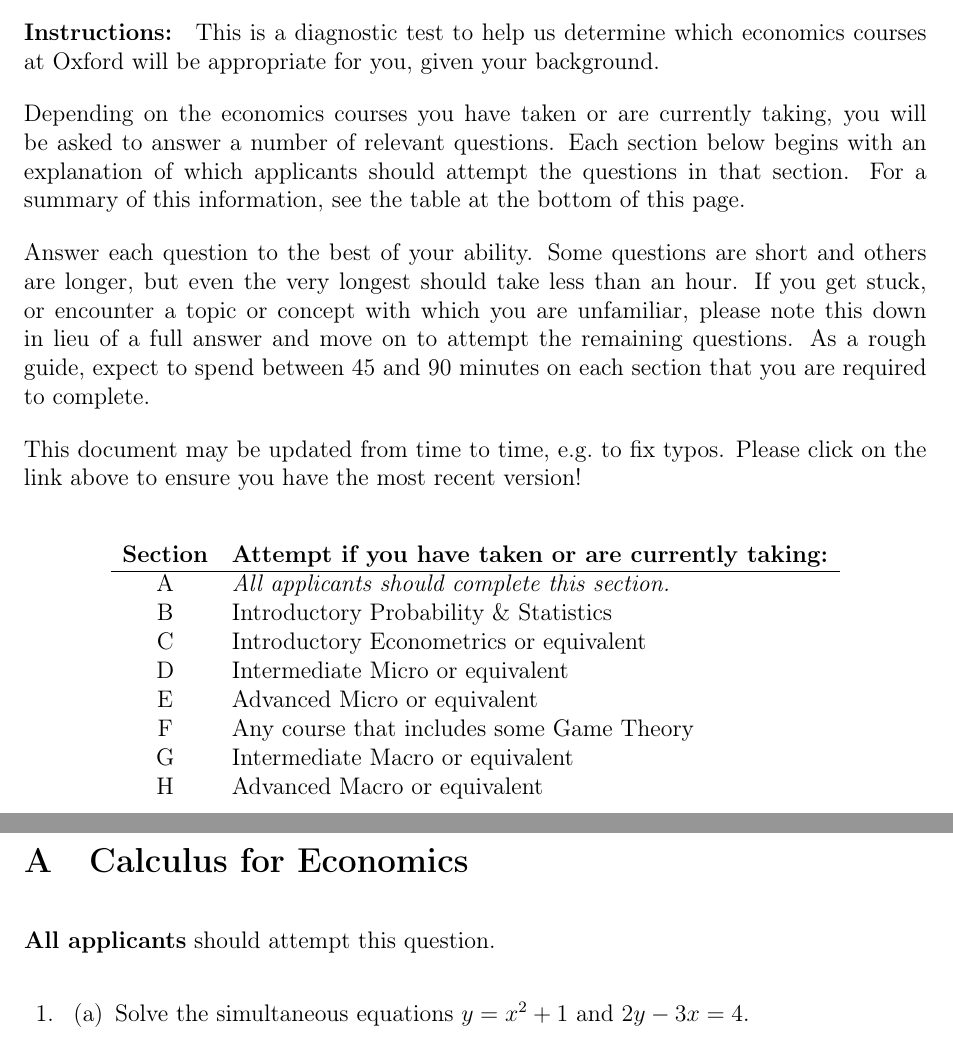
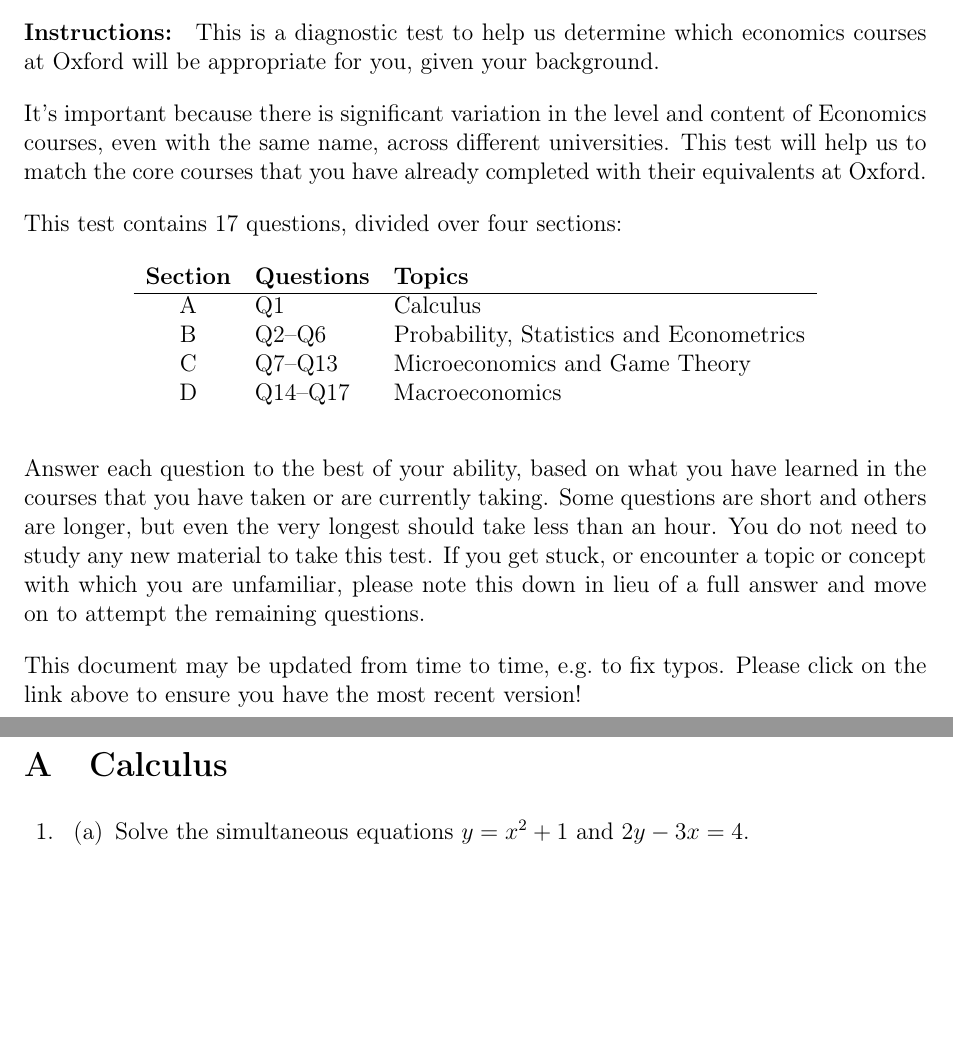
Before and after one commit to fditraglia/lmh-econ-diagnostic, a LaTeX problem sheet (lmh-econ-diagnostic.tex): two parts of pages 1 and 2 of 10, joined at a grey line, cut so that both start at the same text, the shorter picture padded with empty space. Compiled offline with pdfLaTeX.

Commit message:
Restructure diagnostic test into four sections for 2027 entry
Adopts Natalie's revised version from Overleaf. The eight course-based sections, which applicants chose among, are merged into four sections that all applicants attempt: Calculus; Probability, Statistics and Econometrics; Microeconomics and Game Theory; and Macroeconomics. The questions are unchanged apart from a one-word typo fix in the risk-sharing question. The section structure matches the 2027-28 evaluation spreadsheet.

Two further edits: the per-section time estimate is removed, since it implied up to 12 hours in total, and questions and parts coded as \item now use \question and \part. The latter does not change the PDF.

Co-Authored-By: Claude Opus 5.5 <noreply@anthropic.com>

```diff
--- a/lmh-econ-diagnostic.tex
+++ b/lmh-econ-diagnostic.tex
@@ -53,30 +53,38 @@
 
 \paragraph{Instructions:} This is a diagnostic test to help us determine which economics courses at Oxford will be appropriate for you, given your background.
 
-Depending on the economics courses you have taken or are currently taking, you will be asked to answer a number of relevant questions. Each section below begins with an explanation of which applicants should attempt the questions in that section. For a summary of this information, see the table at the bottom of this page.
+It's important because there is significant variation in the level and content of Economics courses, even with the same name, across different universities.  This test will help us to match the core courses that you have already completed with their equivalents at Oxford.
 
-Answer each question to the best of your ability. Some questions are short and others are longer, but even the very longest should take less than an hour. If you get stuck, or encounter a topic or concept with which you are unfamiliar, please note this down in lieu of a full answer and move on to attempt the remaining questions. As a rough guide, expect to spend between 45 and 90 minutes on each section that you are required to complete.
+%Depending on the economics courses you have taken or are currently taking, you will be asked to answer a number of relevant questions. Each section below begins with an explanation of which applicants should attempt the questions in that section. For a summary of this information, see the table at the bottom of this page.
+
+This test contains 17 questions, divided over four sections:
+
+\vspace{-1em}
+
+\begin{center}
+  \begin{tabular}[h]{cll}
+  \textbf{Section} & \textbf{Questions} & \textbf{Topics}\\
+  %\textbf{Attempt if you have taken or are currently taking:}\\
+    \hline
+    A & Q1 & Calculus\\ %\emph{All applicants should complete this section.}\\
+    B & Q2--Q6 &%Introductory
+        Probability, Statistics and Econometrics\\
+    C & Q7--Q13 & Microeconomics and Game Theory\\
+    D & Q14--Q17 & Macroeconomics\\
+%    E & Advanced Micro or equivalent\\
+%    F & Any course that includes some Game Theory\\
+%    G & Intermediate Macro or equivalent\\
+%    H & Advanced Macro or equivalent\\
+
+  \end{tabular}
+\end{center}
+
+Answer each question to the best of your ability, based on what you have learned in the courses that you have taken or are currently taking. Some questions are short and others are longer, but even the very longest should take less than an hour. You do not need to study any new material to take this test.  If you get stuck, or encounter a topic or concept with which you are unfamiliar, please note this down in lieu of a full answer and move on to attempt the remaining questions.
 
 This document may be updated from time to time, e.g.\ to fix typos. Please click on the link above to ensure you have the most recent version!
 
 
-\vspace{0em}
 
-\begin{center}
-  \begin{tabular}[h]{cl}
-  \textbf{Section} & \textbf{Attempt if you have taken or are currently taking:}\\
-    \hline
-    A & \emph{All applicants should complete this section.}\\
-    B & Introductory Probability \& Statistics \\
-    C & Introductory Econometrics or equivalent\\
-    D & Intermediate Micro or equivalent\\
-    E & Advanced Micro or equivalent\\
-    F & Any course that includes some Game Theory\\
-    G & Intermediate Macro or equivalent\\
-    H & Advanced Macro or equivalent\\
-
-  \end{tabular}
-\end{center}
 
 
 
@@ -86,8 +94,8 @@ This document may be updated from time to time, e.g.\ to fix typos. Please click
 
 %\begin{questions}
 
-\section{Calculus for Economics}
-\textbf{All applicants} should attempt this question.
+\section{Calculus} % for Economics}
+%\textbf{All applicants} should attempt this question.
 
 \begin{questions}
 \question \begin{parts}
@@ -99,3 +107,5 @@ This document may be updated from time to time, e.g.\ to fix typos. Please click
 \part Find the maximum and the minimum of the function $f(x,y) = 2x + y^2$ subject to the constraint $x + y = 4$, where $x$ and $y$ are both non-negative real numbers.
 \end{parts}
 
+%\bigskip
+\newpage
@@ -104,7 +121,3 @@ This document may be updated from time to time, e.g.\ to fix typos. Please click
-\fullwidth{\section{Introductory Probability \& Statistics}
-Attempt these questions if you have taken or are currently taking \textbf{Introductory Probability \& Statistics} or an equivalent course.}
-
-\item Last year 24\% of economics majors graduated with an A average, 70\% graduated with a B average, and 6\% graduated with a C average. (No one who graduated averaged below a C.) Economics majors can choose to write a thesis in their senior year, and 40\% of majors did not write a thesis. Of the majors who did not write a thesis, only 15\% graduated with an A average. Consider a randomly chosen economics major who graduated with an A average. What is the probability that this student wrote a thesis?
 \question Briefly answer each of the following:
 \begin{parts}
   \part What does it mean for an estimator to be \emph{consistent}? Explain and give an example and counterexample.
@@ -114,4 +127,3 @@ Attempt these questions if you have taken or are currently taking \textbf{Introd
 \end{parts}
 
 
-\newpage
```
Also changed, not shown: lmh-econ-diagnostic.pdf, lmh-econ-diagnostic.tex (66 more changed lines).
